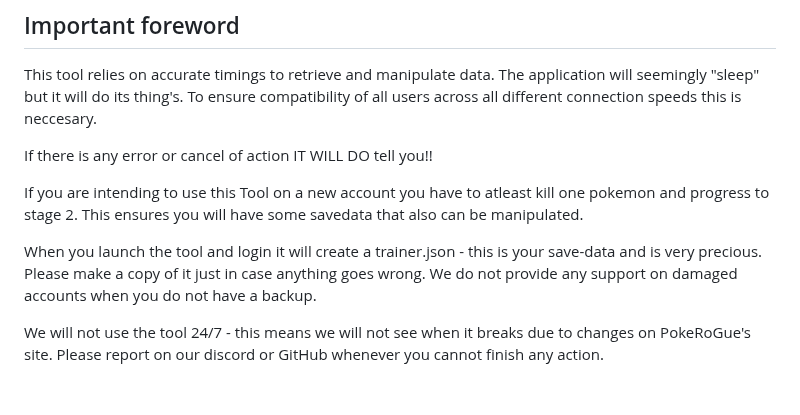
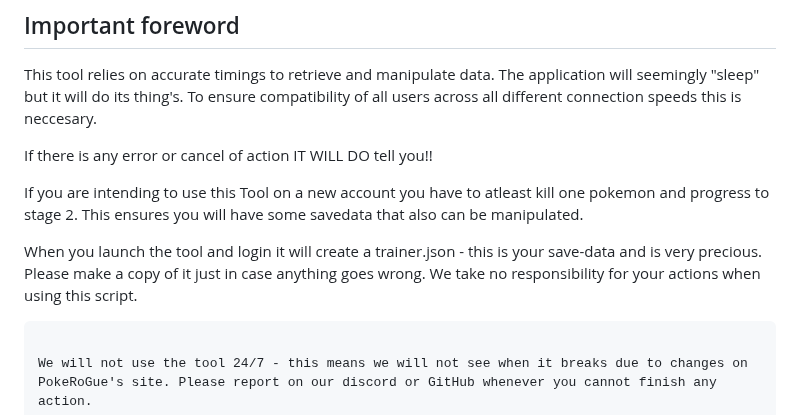
Before and after one commit to RogueEdit/pyRogue, a Markdown page: README.md, the part around the change. Drawn GitHub-style.

Commit message:
Fixing CodeQL

````diff
--- a/README.md
+++ b/README.md
@@ -14,7 +14,8 @@ If there is any error or cancel of action IT WILL DO tell you!!
 
 If you are intending to use this Tool on a new account you have to atleast kill one pokemon and progress to stage 2. This ensures you will have some savedata that also can be manipulated.
 
-When you launch the tool and login it will create a trainer.json - this is your save-data and is very precious. Please make a copy of it just in case anything goes wrong. We do not provide any support on damaged accounts when you do not have a backup.
+When you launch the tool and login it will create a trainer.json - this is your save-data and is very precious. Please make a copy of it just in case anything goes wrong. We take no responsibility for your actions when using this script.
+```
 
 We will not use the tool 24/7 - this means we will not see when it breaks due to changes on PokeRoGue's site. Please report on our discord or GitHub whenever you cannot finish any action.
 
````
